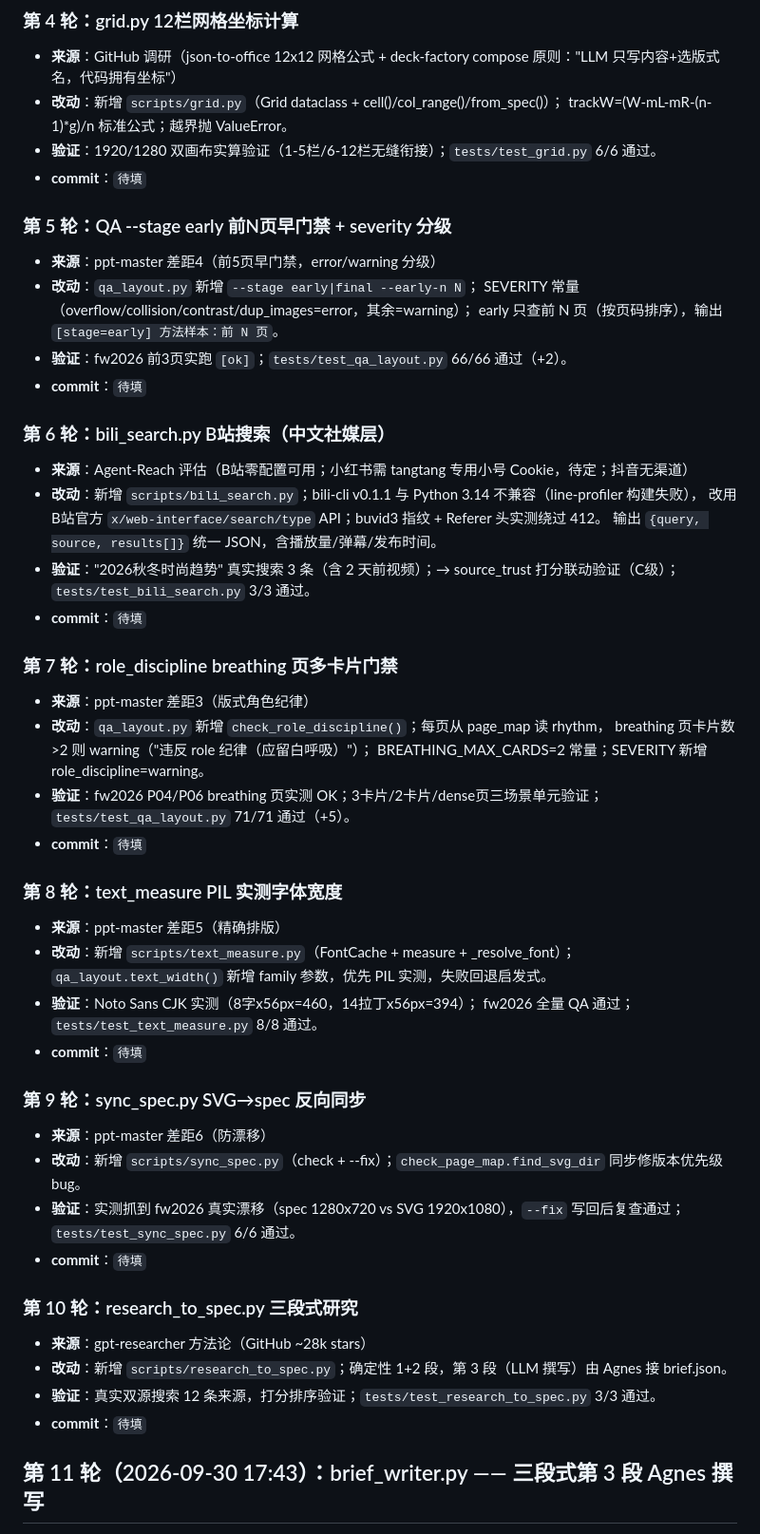
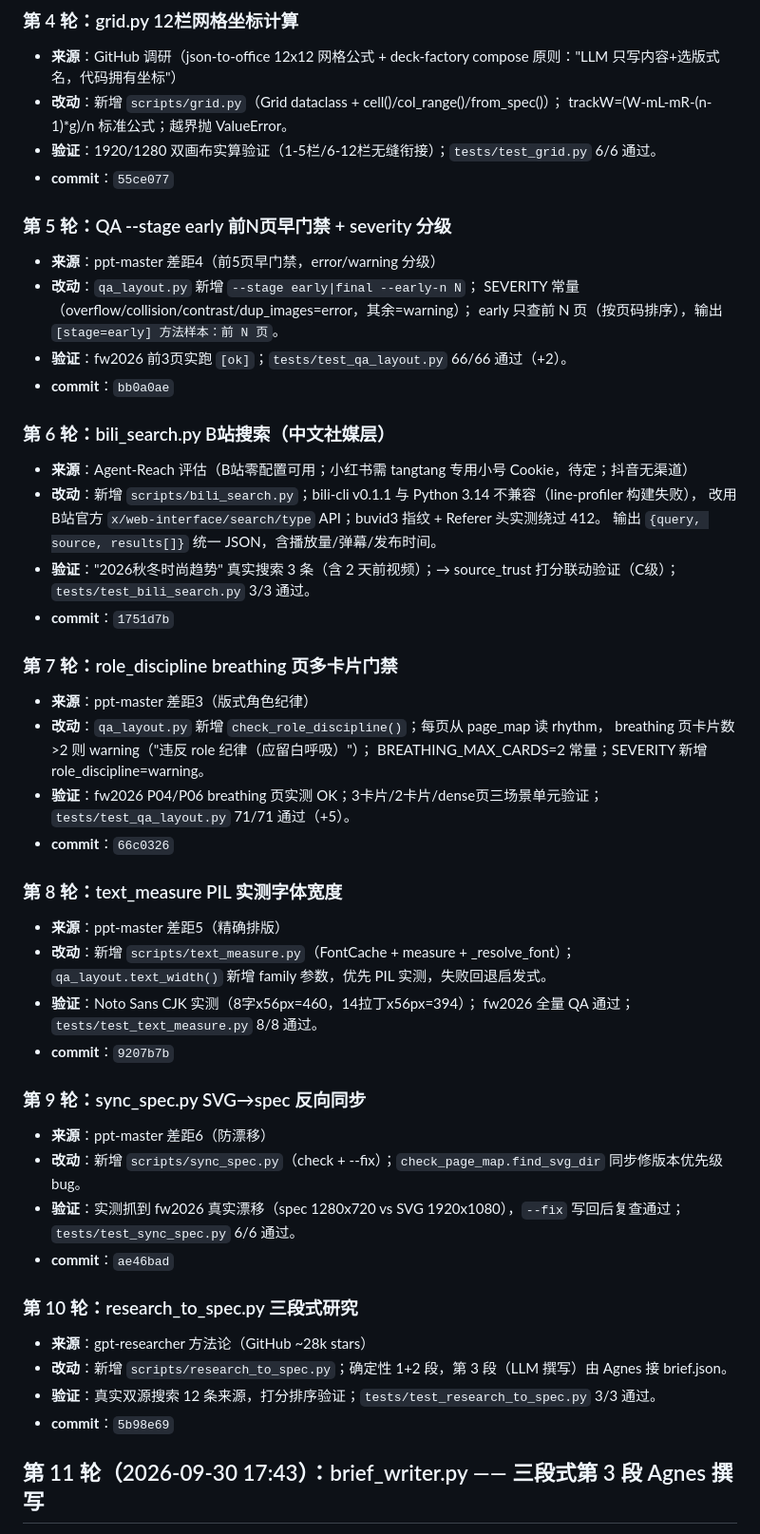
Before and after one commit to tomyiyi/ppt-studio, a Markdown page: docs/迭代日志.md, the part around one of its changes. Shown at 95% size. Rendered like a GitHub page.

```diff
--- a/docs/迭代日志.md
+++ b/docs/迭代日志.md
@@ -39,7 +39,7 @@
 - **改动**：新增 `scripts/grid.py`（Grid dataclass + cell()/col_range()/from_spec()）；
   trackW=(W-mL-mR-(n-1)*g)/n 标准公式；越界抛 ValueError。
 - **验证**：1920/1280 双画布实算验证（1-5栏/6-12栏无缝衔接）；`tests/test_grid.py` 6/6 通过。
-- **commit**：`待填`
+- **commit**：`55ce077`
 
 ### 第 5 轮：QA --stage early 前N页早门禁 + severity 分级
 - **来源**：ppt-master 差距4（前5页早门禁，error/warning 分级）
@@ -47,7 +47,7 @@
   SEVERITY 常量（overflow/collision/contrast/dup_images=error，其余=warning）；
   early 只查前 N 页（按页码排序），输出 `[stage=early] 方法样本：前 N 页`。
 - **验证**：fw2026 前3页实跑 `[ok]`；`tests/test_qa_layout.py` 66/66 通过（+2）。
-- **commit**：`待填`
+- **commit**：`bb0a0ae`
 
 ### 第 6 轮：bili_search.py B站搜索（中文社媒层）
 - **来源**：Agent-Reach 评估（B站零配置可用；小红书需 tangtang 专用小号 Cookie，待定；抖音无渠道）
@@ -56,7 +56,7 @@
   输出 `{query, source, results[]}` 统一 JSON，含播放量/弹幕/发布时间。
 - **验证**："2026秋冬时尚趋势" 真实搜索 3 条（含 2 天前视频）；→ source_trust 打分联动验证（C级）；
   `tests/test_bili_search.py` 3/3 通过。
-- **commit**：`待填`
+- **commit**：`1751d7b`
 
 ### 第 7 轮：role_discipline breathing 页多卡片门禁
 - **来源**：ppt-master 差距3（版式角色纪律）
@@ -65,7 +65,7 @@
   BREATHING_MAX_CARDS=2 常量；SEVERITY 新增 role_discipline=warning。
 - **验证**：fw2026 P04/P06 breathing 页实测 OK；3卡片/2卡片/dense页三场景单元验证；
   `tests/test_qa_layout.py` 71/71 通过（+5）。
-- **commit**：`待填`
+- **commit**：`66c0326`
 
 ### 第 8 轮：text_measure PIL 实测字体宽度
 - **来源**：ppt-master 差距5（精确排版）
@@ -73,20 +73,20 @@
   `qa_layout.text_width()` 新增 family 参数，优先 PIL 实测，失败回退启发式。
 - **验证**：Noto Sans CJK 实测（8字x56px=460，14拉丁x56px=394）；
   fw2026 全量 QA 通过；`tests/test_text_measure.py` 8/8 通过。
-- **commit**：`待填`
+- **commit**：`9207b7b`
 
 ### 第 9 轮：sync_spec.py SVG→spec 反向同步
 - **来源**：ppt-master 差距6（防漂移）
 - **改动**：新增 `scripts/sync_spec.py`（check + --fix）；`check_page_map.find_svg_dir` 同步修版本优先级 bug。
 - **验证**：实测抓到 fw2026 真实漂移（spec 1280x720 vs SVG 1920x1080），`--fix` 写回后复查通过；
   `tests/test_sync_spec.py` 6/6 通过。
-- **commit**：`待填`
+- **commit**：`ae46bad`
 
 ### 第 10 轮：research_to_spec.py 三段式研究
 - **来源**：gpt-researcher 方法论（GitHub ~28k stars）
 - **改动**：新增 `scripts/research_to_spec.py`；确定性 1+2 段，第 3 段（LLM 撰写）由 Agnes 接 brief.json。
 - **验证**：真实双源搜索 12 条来源，打分排序验证；`tests/test_research_to_spec.py` 3/3 通过。
-- **commit**：`待填`
+- **commit**：`5b98e69`
 
 ## 第 11 轮（2026-09-30 17:43）：brief_writer.py —— 三段式第 3 段 Agnes 撰写
 
```
Also changed, not shown: other parts of docs/迭代日志.md (+26 -1 lines).
